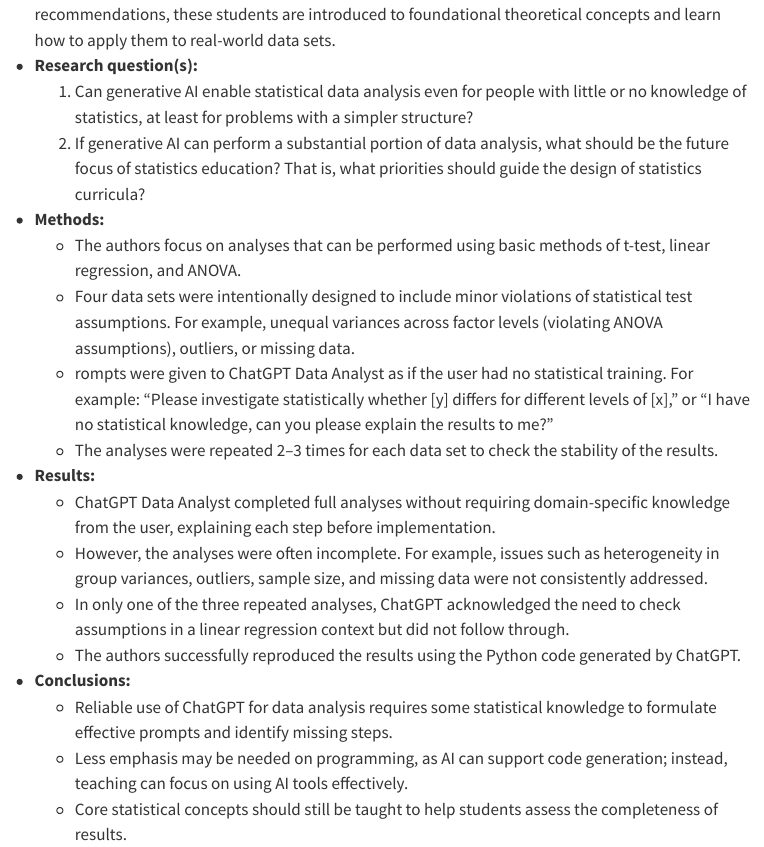
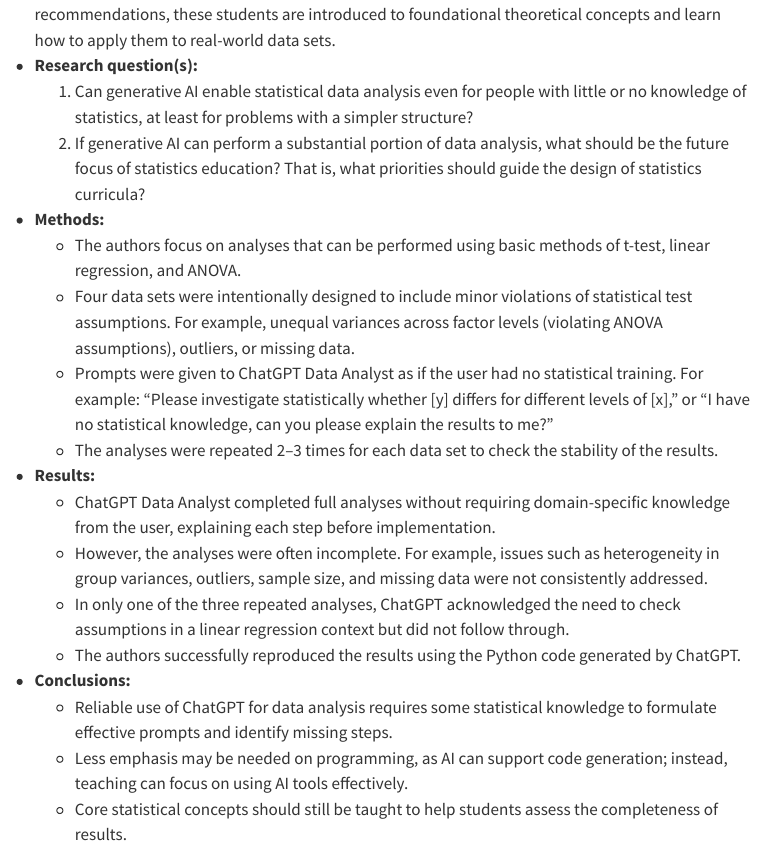
Before and after one commit to emilysomerset/SOTL-DBER-notes, a Quarto document (notes/2025-07-08-schwarz2025-genAI.qmd): the page in a window 1100 px wide, from 500 px down. Rendered offline with R 4.5, knitr and Pandoc in place of Quarto, with nearby package versions; menus at the side of the page are left out.

Commit message:
fixed typo

```diff
--- a/notes/2025-07-08-schwarz2025-genAI.qmd
+++ b/notes/2025-07-08-schwarz2025-genAI.qmd
@@ -20,7 +20,7 @@ image: "https://miro.medium.com/v2/resize:fit:1015/1*dQK4Z9ky7tTFQ66hkua0Og.png"
 - **Methods:**
     - The authors focus on analyses that can be performed using basic methods of t-test, linear regression, and ANOVA.
     - Four data sets were intentionally designed to include minor violations of statistical test assumptions. For example, unequal variances across factor levels (violating ANOVA assumptions), outliers, or missing data.
-    - rompts were given to ChatGPT Data Analyst as if the user had no statistical training. For example: “Please investigate statistically whether [y] differs for different levels of [x],” or “I have no statistical knowledge, can you please explain the results to me?”
+    - Prompts were given to ChatGPT Data Analyst as if the user had no statistical training. For example: “Please investigate statistically whether [y] differs for different levels of [x],” or “I have no statistical knowledge, can you please explain the results to me?”
     - The analyses were repeated 2–3 times for each data set to check the stability of the results.
 - **Results:**
     - ChatGPT Data Analyst completed full analyses without requiring domain-specific knowledge from the user, explaining each step before implementation.
```
Also changed, not shown: docs/search.json, 3 other files.
